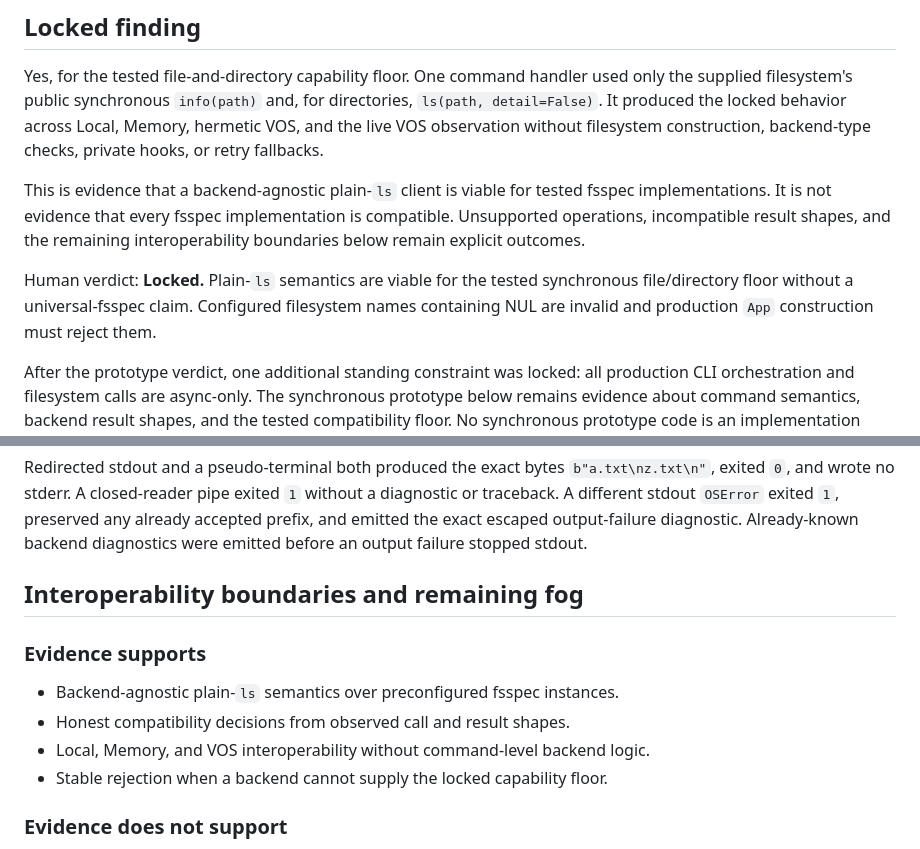
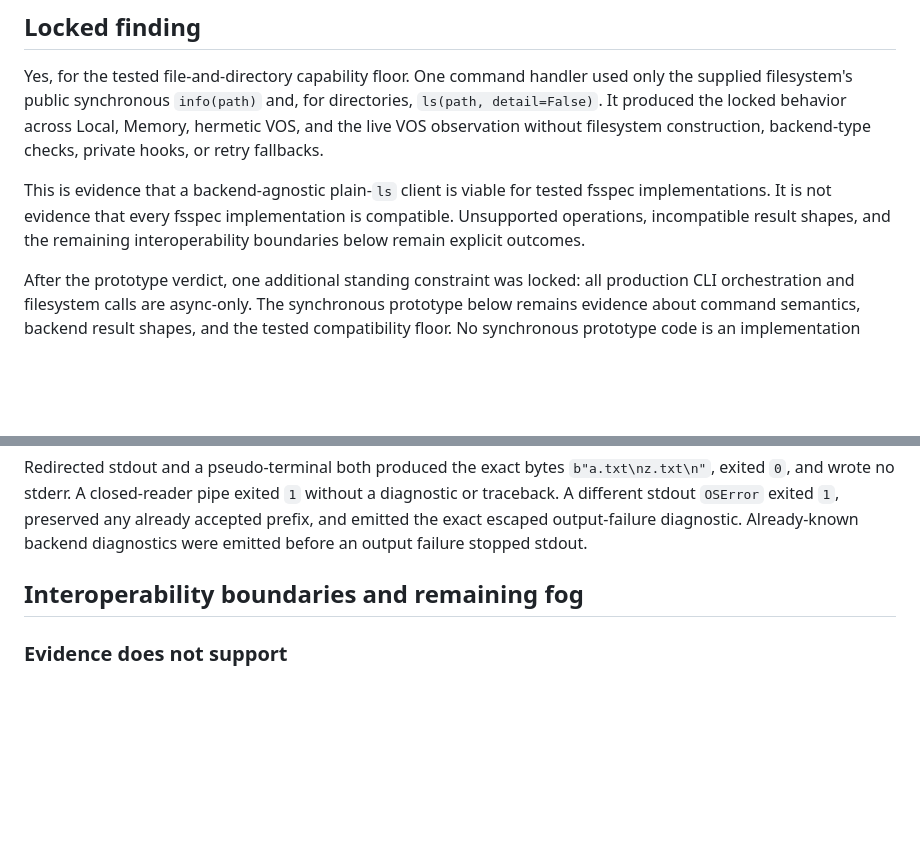
Before and after one commit to shinybrar/vosfs, a Markdown page: docs/research/fsspec-cli-plain-ls-prototype.md, 2 parts joined by grey strips. Rendered like a GitHub page; blank space fills up the shorter version.

Commit message:
docs(research): trim duplicate prototype prose
Keep the reproducible test evidence while removing repeated verdict and async-boundary statements found by review.\n\nRefs #80

```diff
--- a/docs/research/fsspec-cli-plain-ls-prototype.md
+++ b/docs/research/fsspec-cli-plain-ls-prototype.md
@@ -32,11 +32,6 @@ This is evidence that a backend-agnostic plain-`ls` client is viable for tested
 fsspec implementations. It is not evidence that every fsspec implementation
 is compatible. Unsupported operations, incompatible result shapes, and the
 remaining interoperability boundaries below remain explicit outcomes.
-
-Human verdict: **Locked.** Plain-`ls` semantics are viable for the tested
-synchronous file/directory floor without a universal-fsspec claim. Configured
-filesystem names containing NUL are invalid and production `App` construction
-must reject them.
 
 After the prototype verdict, one additional standing constraint was locked:
 all production CLI orchestration and filesystem calls are async-only. The
@@ -174,13 +169,6 @@ emitted before an output failure stopped stdout.
 
 ## Interoperability boundaries and remaining fog
 
-### Evidence supports
-
-- Backend-agnostic plain-`ls` semantics over preconfigured fsspec instances.
-- Honest compatibility decisions from observed call and result shapes.
-- Local, Memory, and VOS interoperability without command-level backend logic.
-- Stable rejection when a backend cannot supply the locked capability floor.
-
 ### Evidence does not support
 
 - Every existing or future fsspec implementation.
```
Also changed, not shown: docs/design/fsspec-cli-plain-ls-command-profile.md (+0 -4 lines).
